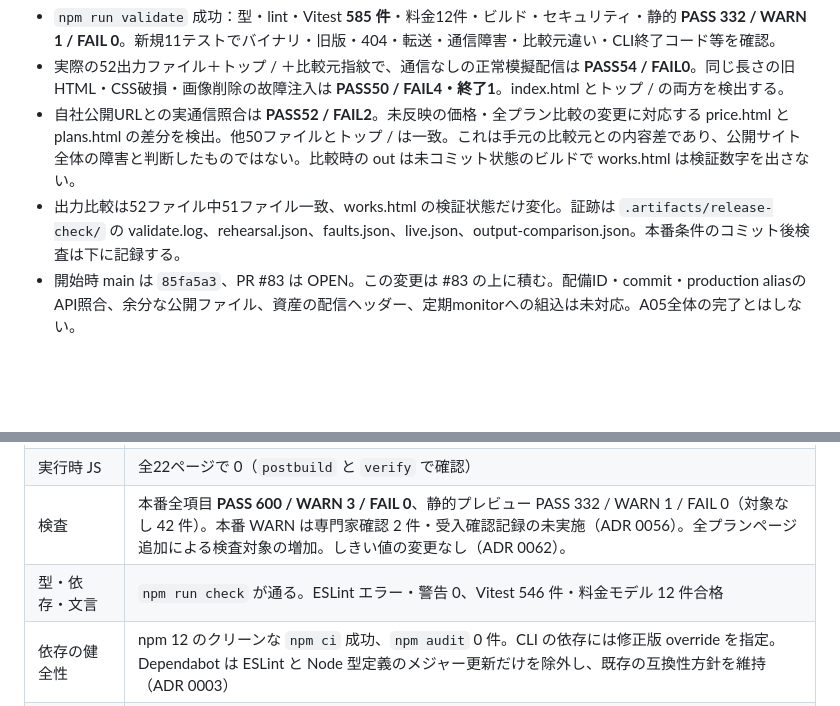
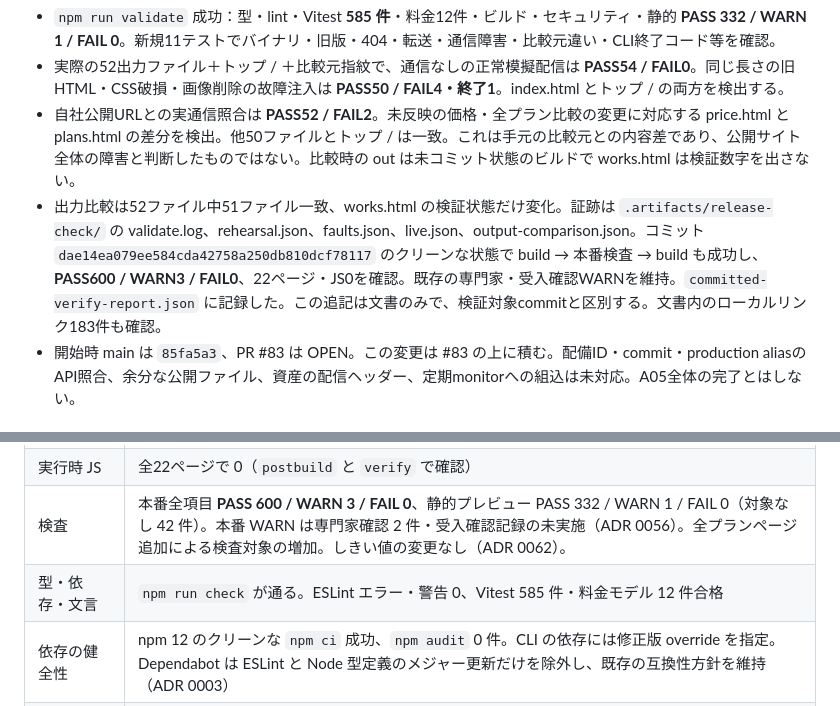
Before and after one commit to bright-broom/tsumugi, a Markdown page: docs/status.md, 2 parts joined by grey strips. GitHub-like rendering; blank space fills up the shorter version.

Commit message:
docs: record verified release content checks

```diff
--- a/docs/status.md
+++ b/docs/status.md
@@ -17,7 +17,7 @@
 - `npm run validate` 成功：型・lint・Vitest **585 件**・料金12件・ビルド・セキュリティ・静的 **PASS 332 / WARN 1 / FAIL 0**。新規11テストでバイナリ・旧版・404・転送・通信障害・比較元違い・CLI終了コード等を確認。
 - 実際の52出力ファイル＋トップ / ＋比較元指紋で、通信なしの正常模擬配信は **PASS54 / FAIL0**。同じ長さの旧HTML・CSS破損・画像削除の故障注入は **PASS50 / FAIL4・終了1**。index.html とトップ / の両方を検出する。
 - 自社公開URLとの実通信照合は **PASS52 / FAIL2**。未反映の価格・全プラン比較の変更に対応する price.html と plans.html の差分を検出。他50ファイルとトップ / は一致。これは手元の比較元との内容差であり、公開サイト全体の障害と判断したものではない。比較時の out は未コミット状態のビルドで works.html は検証数字を出さない。
-- 出力比較は52ファイル中51ファイル一致、works.html の検証状態だけ変化。証跡は `.artifacts/release-check/` の validate.log、rehearsal.json、faults.json、live.json、output-comparison.json。本番条件のコミット後検査は下に記録する。
+- 出力比較は52ファイル中51ファイル一致、works.html の検証状態だけ変化。証跡は `.artifacts/release-check/` の validate.log、rehearsal.json、faults.json、live.json、output-comparison.json。コミット `dae14ea079ee584cda42758a250db810dcf78117` のクリーンな状態で build → 本番検査 → build も成功し、**PASS600 / WARN3 / FAIL0**、22ページ・JS0を確認。既存の専門家・受入確認WARNを維持。`committed-verify-report.json` に記録した。この追記は文書のみで、検証対象commitと区別する。文書内のローカルリンク183件も確認。
 - 開始時 main は `85fa5a3`、PR #83 は OPEN。この変更は #83 の上に積む。配備ID・commit・production aliasのAPI照合、余分な公開ファイル、資産の配信ヘッダー、定期monitorへの組込は未対応。A05全体の完了とはしない。
 
 ### 復元テストの既存データ保護（2026-09-18）
@@ -110,7 +110,7 @@
 | 構成                   | ルート直下の `src/`：Next.js 16.3.5（Pages Router）・React 19.3.0・TypeScript 7.0.2（検査ツール用 API は公式互換パッケージ 6.0.3）。22ページを `out/` に静的書き出し                                                                            |
 | 実行時 JS              | 全22ページで 0（`postbuild` と `verify` で確認）                                                                                                                                                                                                |
 | 検査                   | 本番全項目 **PASS 600 / WARN 3 / FAIL 0**、静的プレビュー PASS 332 / WARN 1 / FAIL 0（対象なし 42 件）。本番 WARN は専門家確認 2 件・受入確認記録の未実施（ADR 0056）。全プランページ追加による検査対象の増加。しきい値の変更なし（ADR 0062）。 |
-| 型・依存・文言         | `npm run check` が通る。ESLint エラー・警告 0、Vitest 546 件・料金モデル 12 件合格                                                                                                                                                              |
+| 型・依存・文言         | `npm run check` が通る。ESLint エラー・警告 0、Vitest 585 件・料金モデル 12 件合格                                                                                                                                                              |
 | 依存の健全性           | npm 12 のクリーンな `npm ci` 成功、`npm audit` 0 件。CLI の依存には修正版 override を指定。Dependabot は ESLint と Node 型定義のメジャー更新だけを除外し、既存の互換性方針を維持（ADR 0003）                                                    |
 | 動作を確かめた環境     | macOS・Node 24.21.0・npm 12.0.2・Playwright 1.63.0（Chromium）。ローカル・CI・Vercel を Node 24 系へ統一                                                                                                                                        |
 | 文言とルート           | `i18n/locales/ja/` と `routing/registry.ts` に集約。Next の入口3枚と表示テンプレートを分離。電話は共通部品でアイコン＋番号だけを表示（ADR 0004）                                                                                                |
```
